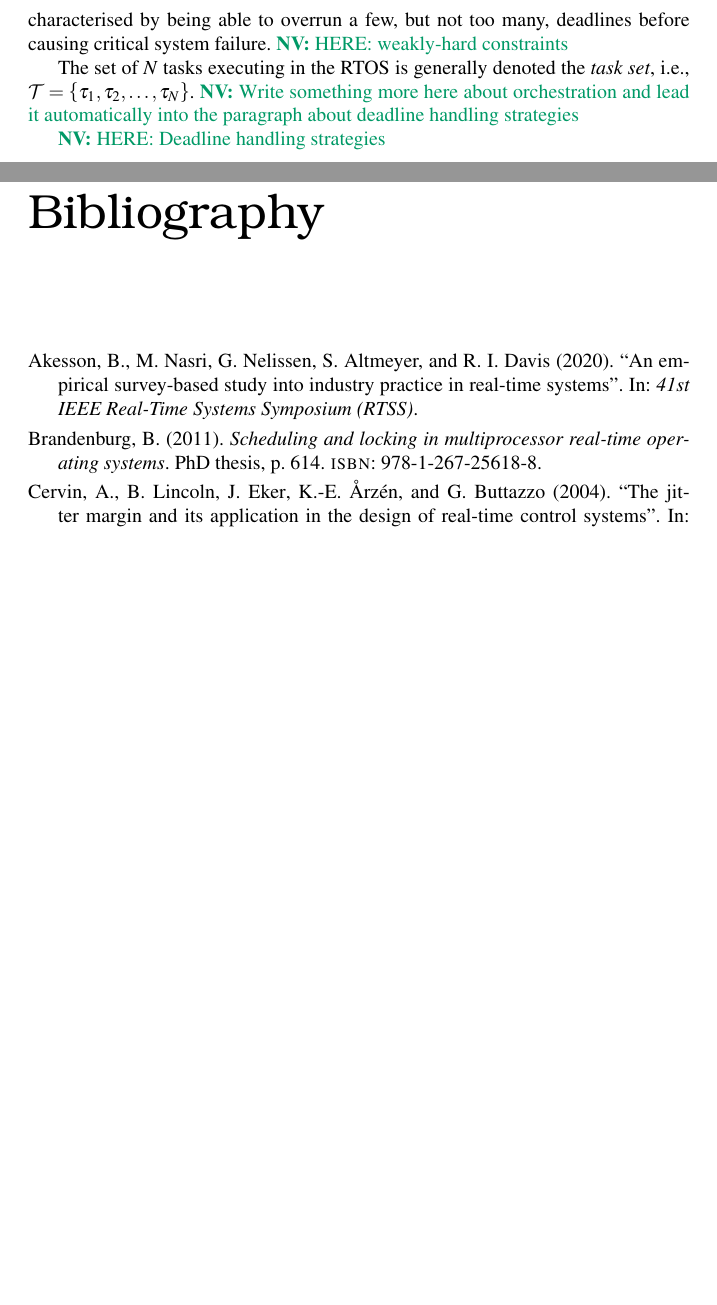
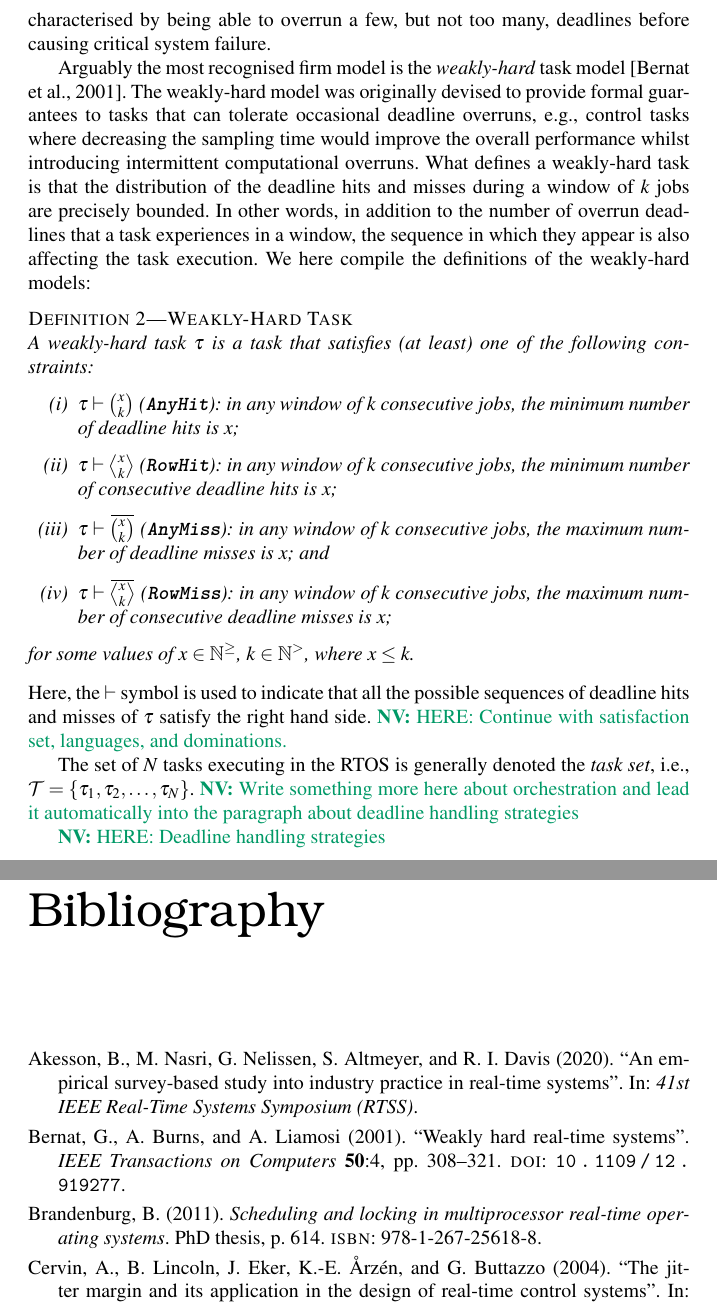
Before and after one commit to NilsVreman/thesis, a LaTeX thesis (thesis/thesis.tex, which reads thesis/kappa/sec/background.tex): two parts of pages 27 and 36 of 38 before the commit and two parts of pages 27 and 37 of 39 after it, joined at a grey line, cut so that both start at the same text, the shorter picture padded with empty space. Compiled offline with XeLaTeX; TikZ figures are drawn from their code, not taken from saved files.

Commit message:
minor additions before I had to go for the day

```diff
--- a/thesis/kappa/sec/background.tex
+++ b/thesis/kappa/sec/background.tex
@@ -217,7 +217,27 @@ Due to this individuality, most real-time systems were historically divided into
 %
 Despite these classes covering many real-time systems, they do not cover all cases.
 Specifically prominent for real-time control systems are the \emph{firm real-time systems}, characterised by being able to overrun a few, but not too many, deadlines before causing critical system failure.
-\nv{HERE: weakly-hard constraints}
+
+Arguably the most recognised firm model is the \emph{weakly-hard} task model~\cite{Bernat:2001}.
+The weakly-hard model was originally devised to provide formal guarantees to tasks that can tolerate occasional deadline overruns, e.g., control tasks where decreasing the sampling time would improve the overall performance whilst introducing intermittent computational overruns.
+What defines a weakly-hard task is that the distribution of the deadline hits and misses during a window of $k$ jobs are precisely bounded.
+In other words, in addition to the number of overrun deadlines that a task experiences in a window, the sequence in which they appear is also affecting the task execution.
+We here compile the definitions of the weakly-hard models:
+%
+\begin{definition}[Weakly-Hard Task]%
+\label{def:weakly-hard}%
+    A weakly-hard task $\tau$ is a task that satisfies (at least) one of the following constraints:
+    \begin{enumerate}[label=(\roman*)]
+        \item \label{item:AnyHit} $\tau \vdash \anyhit{}$ (\tAH{}): in any window of $k$ consecutive jobs, the minimum number of deadline hits is $x$;
+        \item \label{item:RowHit} $\tau \vdash \rowhit{}$ (\tRH{}): in any window of $k$ consecutive jobs, the minimum number of consecutive deadline hits is $x$;
+        \item \label{item:AnyMiss} $\tau \vdash \anymiss{}$ (\tAM{}): in any window of $k$ consecutive jobs, the maximum number of deadline misses is $x$; and
+        \item \label{item:RowMiss} $\tau \vdash \rowmiss{}$ (\tRM{}): in any window of $k$ consecutive jobs, the maximum number of consecutive deadline misses is $x$;
+    \end{enumerate}
+    for some values of $x\in \N^\geq$, $k \in \N^>$, where $x\leq k$.
+\end{definition}
+%
+Here, the $\vdash$ symbol is used to indicate that all the possible sequences of deadline hits and misses of $\tau$ satisfy the right hand side.
+\nv{HERE: Continue with satisfaction set, languages, and dominations.}
 
 
 The set of $N$ tasks executing in the RTOS is generally denoted the \emph{task set}, i.e., $\taskset = \left\{ \tau_1, \tau_2, \ldots, \tau_N \right\}$.
```
